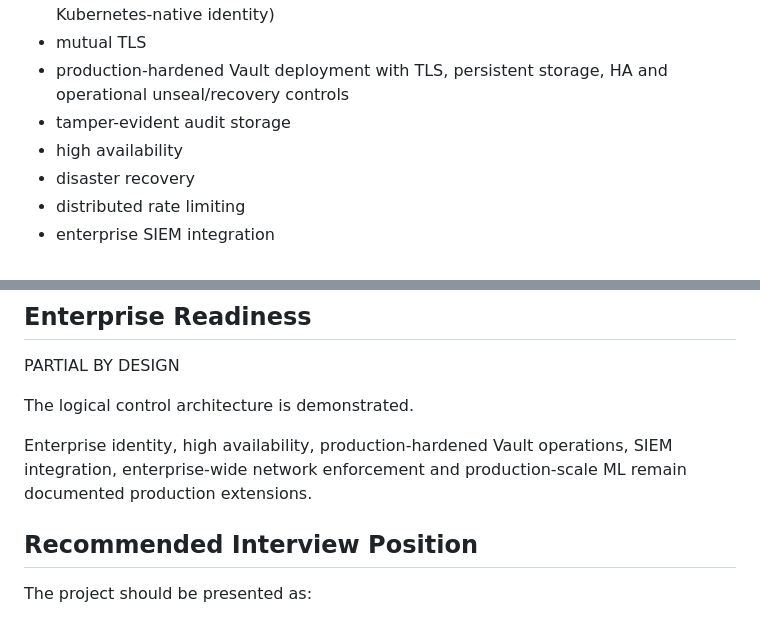
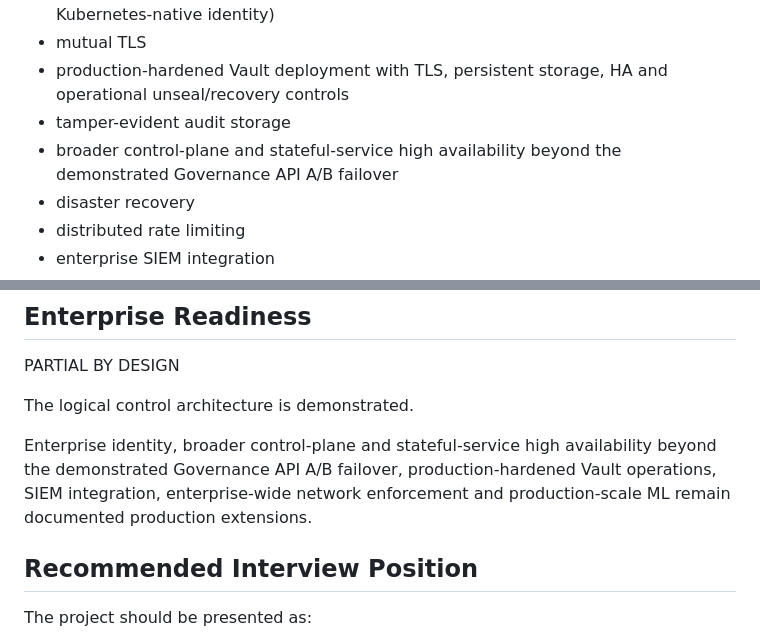
Before and after one commit to hasnainops/lcnc-security-governance, a Markdown page: compliance/requirement-validation-matrix.md, 2 parts joined by grey strips. Rendered like a GitHub page.

Commit message:
docs: clarify production HA boundary

```diff
--- a/compliance/requirement-validation-matrix.md
+++ b/compliance/requirement-validation-matrix.md
@@ -333,7 +333,7 @@ The following are deliberately outside the local MVP:
 - mutual TLS
 - production-hardened Vault deployment with TLS, persistent storage, HA and operational unseal/recovery controls
 - tamper-evident audit storage
-- high availability
+- broader control-plane and stateful-service high availability beyond the demonstrated Governance API A/B failover
 - disaster recovery
 - distributed rate limiting
 - enterprise SIEM integration
@@ -398,7 +398,7 @@ PARTIAL BY DESIGN
 
 The logical control architecture is demonstrated.
 
-Enterprise identity, high availability, production-hardened Vault operations, SIEM integration, enterprise-wide network enforcement and production-scale ML remain documented production extensions.
+Enterprise identity, broader control-plane and stateful-service high availability beyond the demonstrated Governance API A/B failover, production-hardened Vault operations, SIEM integration, enterprise-wide network enforcement and production-scale ML remain documented production extensions.
 
 ## Recommended Interview Position
 
```
